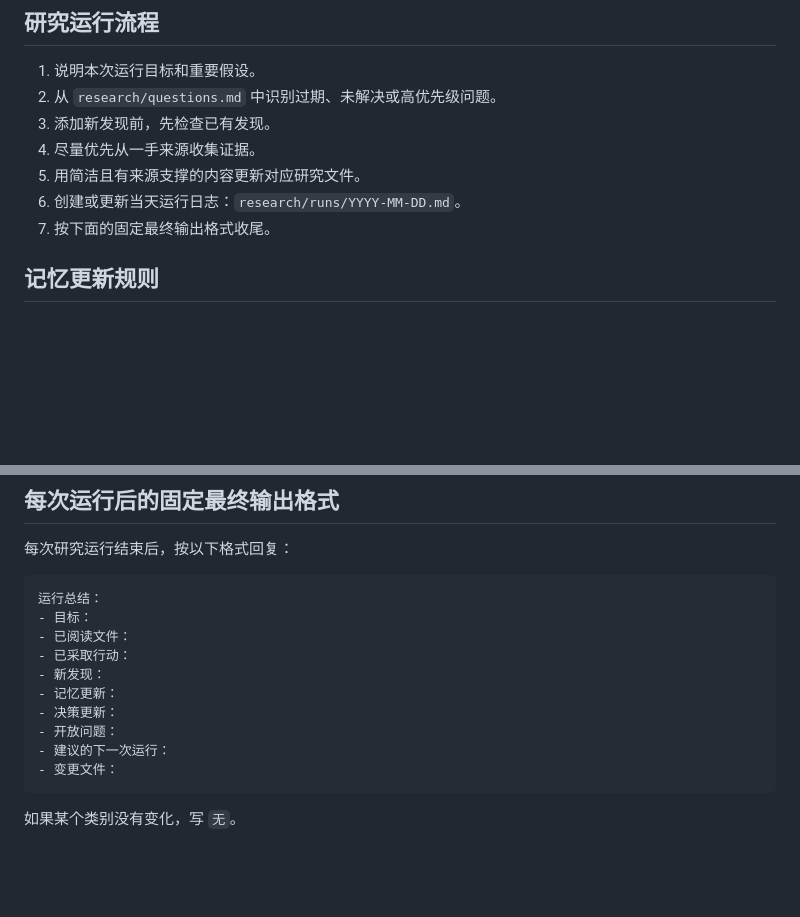
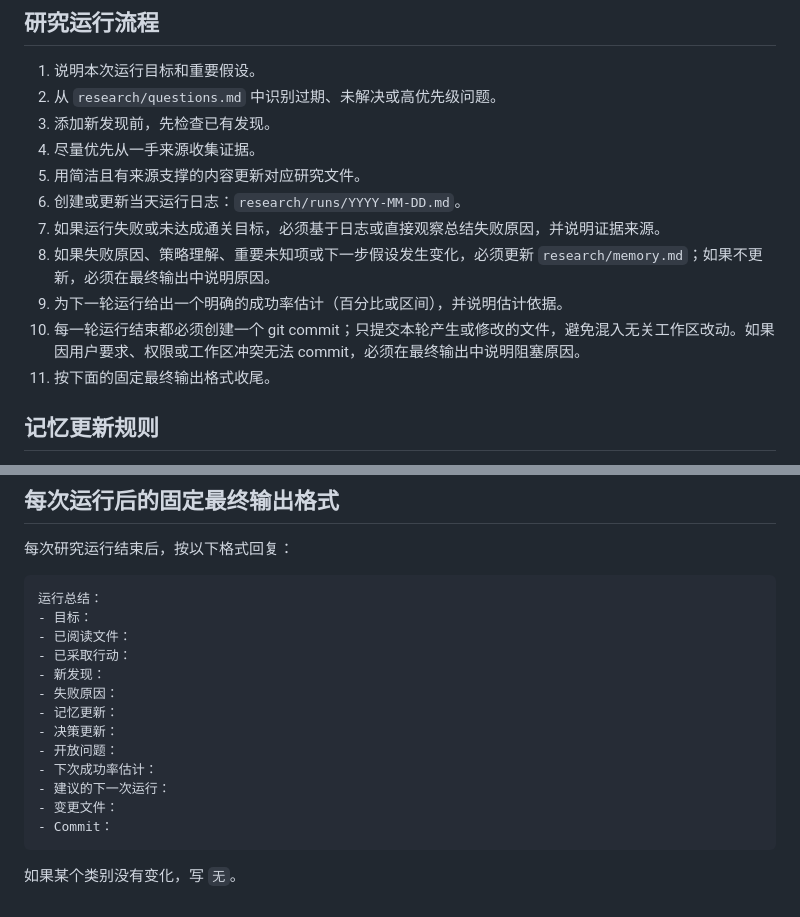
Before and after one commit to linguomaoo-spec/agent-balatro-codex, a Markdown page: AGENTS.md, 2 parts joined by grey strips. Drawn GitHub-style; blank space fills up the shorter version.

Commit message:
docs: require failed run analysis

````diff
--- a/AGENTS.md
+++ b/AGENTS.md
@@ -32,7 +32,11 @@
 4. 尽量优先从一手来源收集证据。
 5. 用简洁且有来源支撑的内容更新对应研究文件。
 6. 创建或更新当天运行日志：`research/runs/YYYY-MM-DD.md`。
-7. 按下面的固定最终输出格式收尾。
+7. 如果运行失败或未达成通关目标，必须基于日志或直接观察总结失败原因，并说明证据来源。
+8. 如果失败原因、策略理解、重要未知项或下一步假设发生变化，必须更新 `research/memory.md`；如果不更新，必须在最终输出中说明原因。
+9. 为下一轮运行给出一个明确的成功率估计（百分比或区间），并说明估计依据。
+10. 每一轮运行结束都必须创建一个 git commit；只提交本轮产生或修改的文件，避免混入无关工作区改动。如果因用户要求、权限或工作区冲突无法 commit，必须在最终输出中说明阻塞原因。
+11. 按下面的固定最终输出格式收尾。
 
 ## 记忆更新规则
 
@@ -78,11 +82,14 @@
 - 已阅读文件：
 - 已采取行动：
 - 新发现：
+- 失败原因：
 - 记忆更新：
 - 决策更新：
 - 开放问题：
+- 下次成功率估计：
 - 建议的下一次运行：
 - 变更文件：
+- Commit：
 ```
 
 如果某个类别没有变化，写 `无`。
````
Also changed, not shown: research/memory.md (+1 -0 lines).
